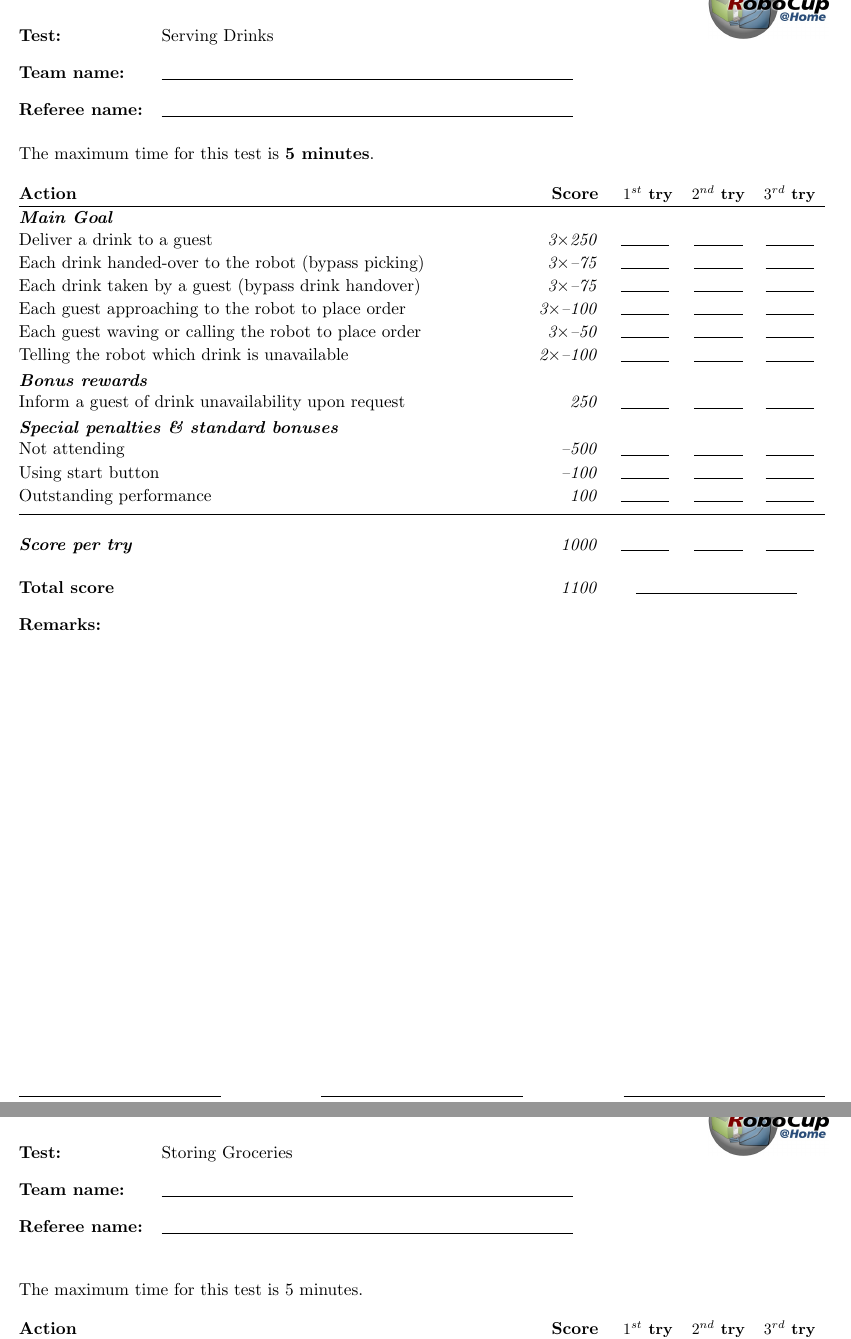
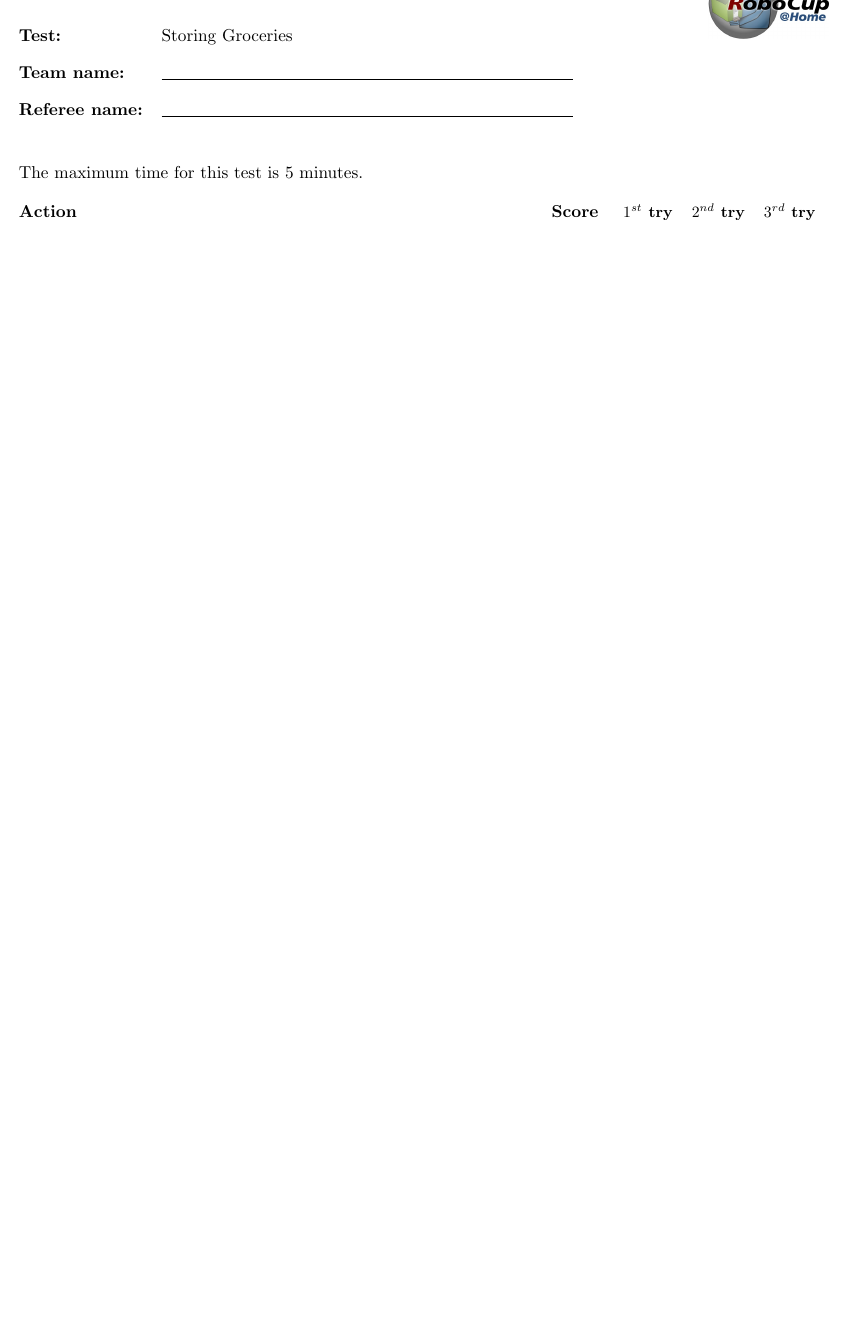
Before and after one commit to RoboCupAtHome/RuleBook, a LaTeX book (score_sheets.tex, which reads scoresheets/ServingDrinks.tex): two parts of pages 10 and 11 of 18 before the commit and part of page 10 of 17 after it, the two joined at a grey line, cut at the place of the change, the shorter picture padded with empty space. Compiled offline with pdfLaTeX.

Commit message:
Remove Serving Drinks scoresheet

```diff
--- a/score_sheets.tex
+++ b/score_sheets.tex
@@ -129,11 +129,6 @@
 \input{scoresheets/Receptionist}
 \end{scoresheet}
 
-\renewcommand{\currentTest}{Serving Drinks}
-\begin{scoresheet}
-\input{scoresheets/ServingDrinks}
-\end{scoresheet}
-
 \renewcommand{\currentTest}{Storing Groceries}
 \begin{scoresheet}
 \input{scoresheets/StoringGroceries}
--- a/scoresheets/ServingDrinks.tex
+++ /dev/null
@@ -1,20 +0,0 @@
-The maximum time for this test is \textbf{5 minutes}.
-
-\begin{scorelist}
-	\scoreheading{Main Goal}
-	\scoreitem[3]{250}{Deliver a drink to a guest}
-	\penaltyitem[3]{75}{Each drink handed-over to the robot (bypass picking)}
-	\penaltyitem[3]{75}{Each drink taken by a guest (bypass drink handover)}
-	\penaltyitem[3]{100}{Each guest approaching to the robot to place order}
-	\penaltyitem[3]{50}{Each guest waving or calling the robot to place order}
-	\penaltyitem[2]{100}{Telling the robot which drink is unavailable}
-
-	\scoreheading{Bonus rewards}
-	\scoreitem{250}{Inform a guest of drink unavailability upon request}
-
-\end{scorelist}
-
-
-% Local Variables:
-% TeX-master: "Rulebook"
-% End:
```
